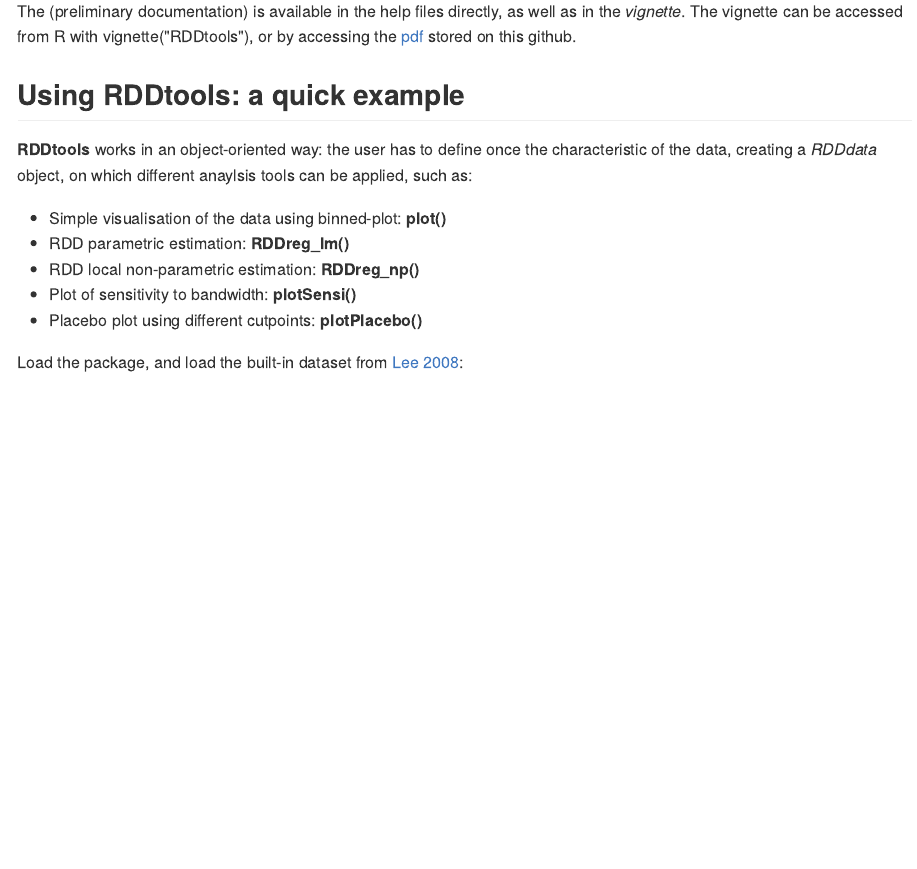
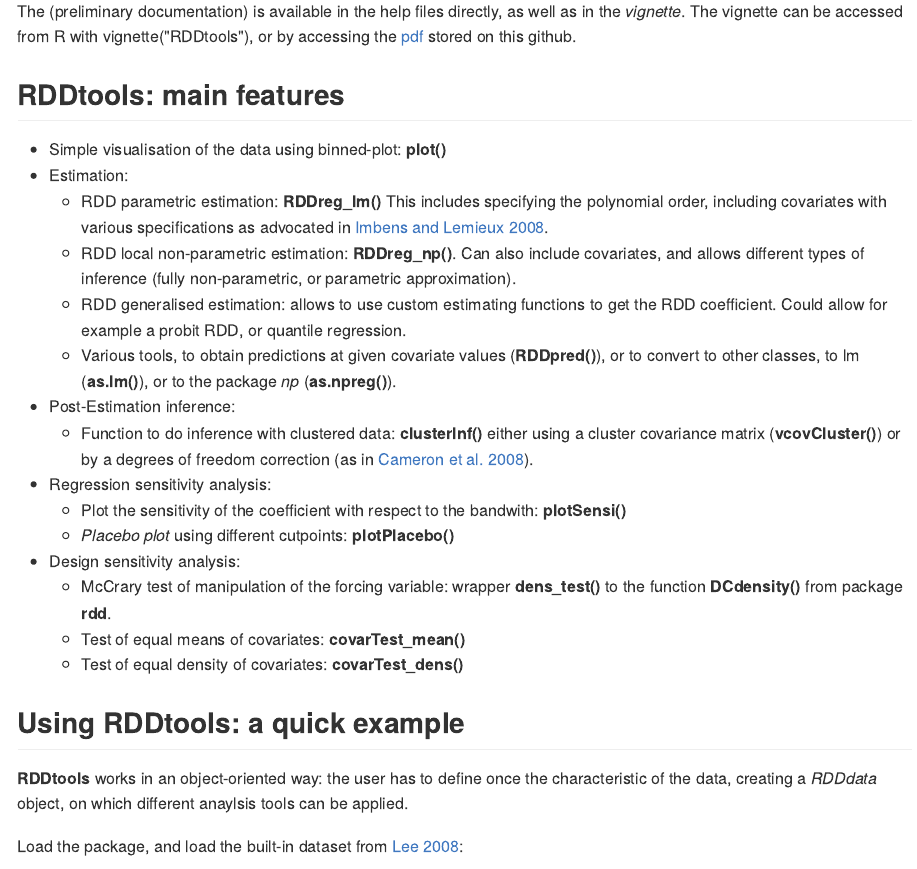
Before and after one commit to MatthieuStigler/RDDtools, an R Markdown document (README.Rmd): the page in a window 1100 px wide, from 590 px down. The pictures show the output file README.md that the author committed with the source, drawn offline in the style of GitHub.

Commit message:
README github: update features description

```diff
--- a/README.Rmd
+++ b/README.Rmd
@@ -21,16 +21,30 @@ Documentation
 -----------------------
 The (preliminary documentation) is available in the help files directly, as well as in the *vignette*. The vignette can be accessed from R with vignette("RDDtools"), or by accessing the [pdf](https://github.com/MatthieuStigler/RDDtools/raw/master/RDDtools/inst/doc/RDDtools.pdf) stored on this github.
 
+RDDtools: main features
+-----------------------
+
+
++  Simple visualisation of the data using binned-plot: **plot()**
++ Estimation:
+  +  RDD parametric estimation: **RDDreg_lm()** This includes specifying the polynomial order, including covariates with various specifications as advocated in [Imbens and Lemieux 2008].
+  +  RDD local non-parametric estimation: **RDDreg_np()**. Can also include covariates, and allows different types of inference (fully non-parametric, or parametric approximation).
+  +  RDD generalised estimation: allows to use custom estimating functions to get the RDD coefficient. Could allow for example a probit RDD, or quantile regression.
+  + Various tools, to obtain predictions at given covariate values (**RDDpred()**), or to convert to other classes, to lm (**as.lm()**), or to the package *np* (**as.npreg()**).
++ Post-Estimation inference:
+  + Function to do inference with clustered data: **clusterInf()** either using a cluster covariance matrix (**vcovCluster()**) or by a degrees of freedom correction (as in [Cameron et al. 2008]).
++ Regression sensitivity analysis:
+  + Plot the sensitivity of the coefficient with respect to the bandwith: **plotSensi()**
+  + *Placebo plot* using different cutpoints: **plotPlacebo()**
++ Design sensitivity analysis:
+  + McCrary test of manipulation of the forcing variable: wrapper **dens_test()** to the function **DCdensity()** from package **rdd**.
+  + Test of equal means of covariates: **covarTest_mean()**
+  + Test of equal density of covariates: **covarTest_dens()**
+
+
 Using RDDtools: a quick example
 -----------------------
-
-**RDDtools** works in an object-oriented way: the user has to define once the characteristic of the data, creating a *RDDdata* object, on which different anaylsis tools can be applied, such as:
-+  Simple visualisation of the data using binned-plot: **plot()**
-+  RDD parametric estimation: **RDDreg_lm()**
-+  RDD local non-parametric estimation: **RDDreg_np()**
-+  Plot of sensitivity to bandwidth: **plotSensi()**
-+  Placebo plot using different cutpoints: **plotPlacebo()**
-
+**RDDtools** works in an object-oriented way: the user has to define once the characteristic of the data, creating a *RDDdata* object, on which different anaylsis tools can be applied.
 
 Load the package, and load the built-in dataset from [Lee 2008]:
 
```
Also changed, not shown: README.md, README.Rmd (4 more changed lines).
